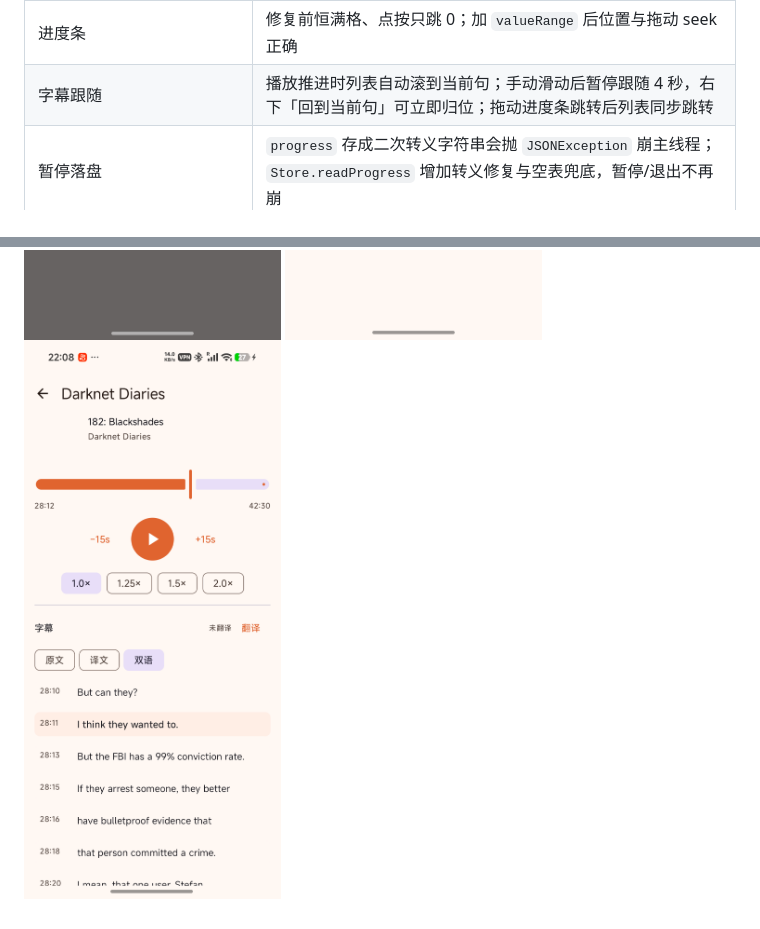
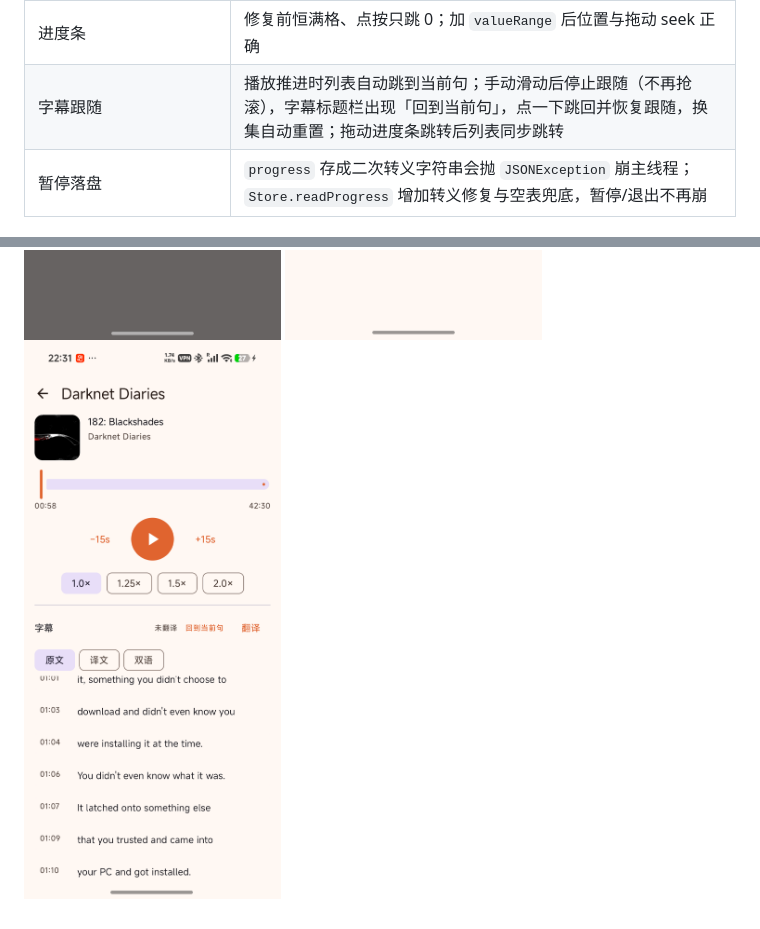
Before and after one commit to ismoshushi/mocast, a Markdown page: docs/技术方案.md, 2 parts joined by grey strips. Drawn GitHub-style; pictures changed too: docs/screenshots/0.02-follow.png.

```diff
--- a/docs/技术方案.md
+++ b/docs/技术方案.md
@@ -179,7 +179,7 @@ $env:JAVA_HOME = "D:\Program Files\Android Studio\jbr"
 | 取消订阅 | 详情页右上删除 → 确认弹窗 → 取消不删；确认后节目与单集缓存移除，播放进度保留 |
 | 播完自动下一集 | Huberman 首集拖到片尾 → 自动切到下一集（Essentials，38:51）并开始播放 |
 | 进度条 | 修复前恒满格、点按只跳 0；加 `valueRange` 后位置与拖动 seek 正确 |
-| 字幕跟随 | 播放推进时列表自动滚到当前句；手动滑动后暂停跟随 4 秒，右下「回到当前句」可立即归位；拖动进度条跳转后列表同步跳转 |
+| 字幕跟随 | 播放推进时列表自动跳到当前句；手动滑动后停止跟随（不再抢滚），字幕标题栏出现「回到当前句」，点一下跳回并恢复跟随，换集自动重置；拖动进度条跳转后列表同步跳转 |
 | 暂停落盘 | `progress` 存成二次转义字符串会抛 `JSONException` 崩主线程；`Store.readProgress` 增加转义修复与空表兜底，暂停/退出不再崩 |
 
 验收方式说明：真机 `adb install` / `pm install` 均 `INSTALL_FAILED_USER_RESTRICTED`，只能 push APK + installer intent 手动确认安装；测试用 mock OpenAI 兼容服务（`adb reverse` 到本机），真实服务商 Key 下的翻译质量与超长集稳定性未验证。
```
Also changed, not shown: 1 other file.
